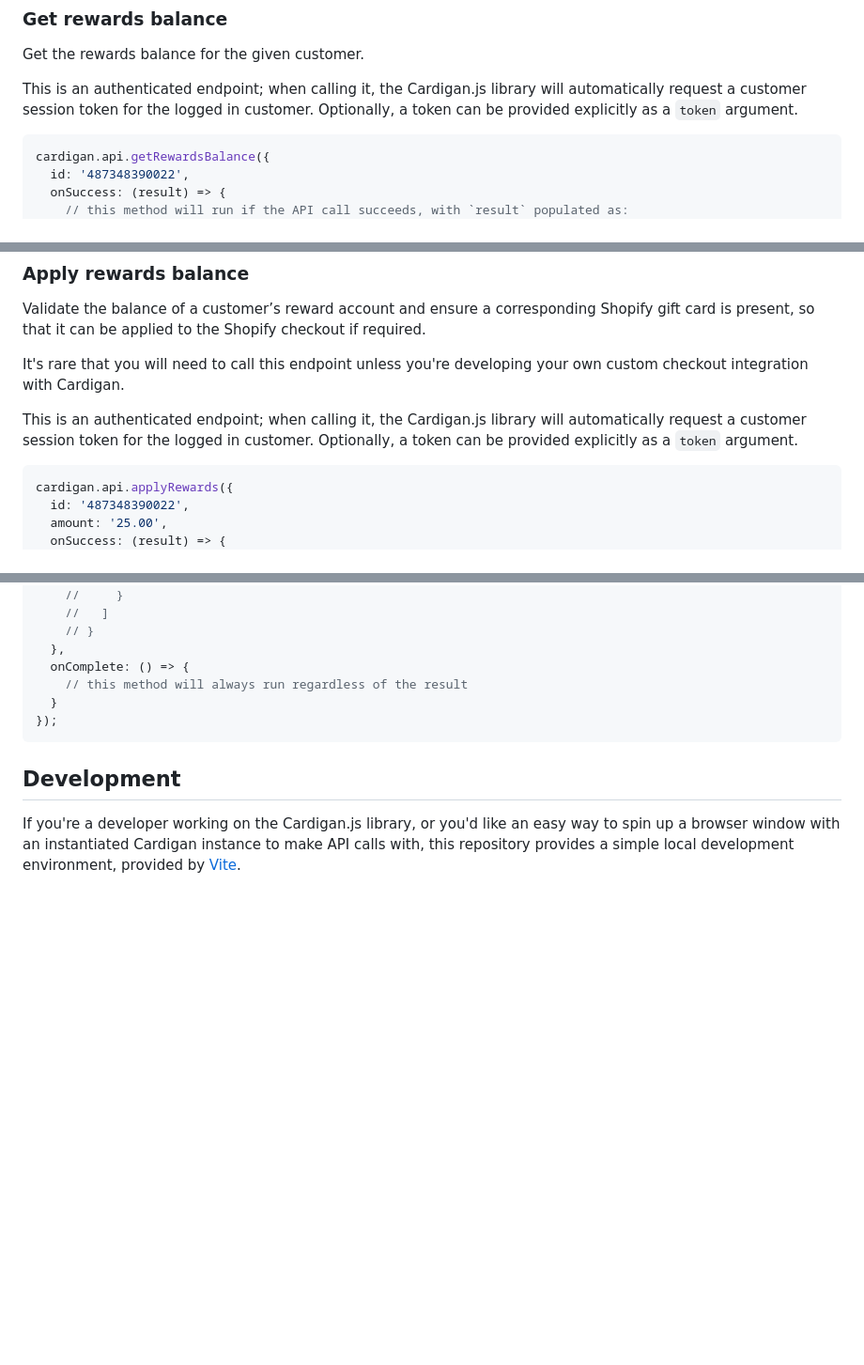
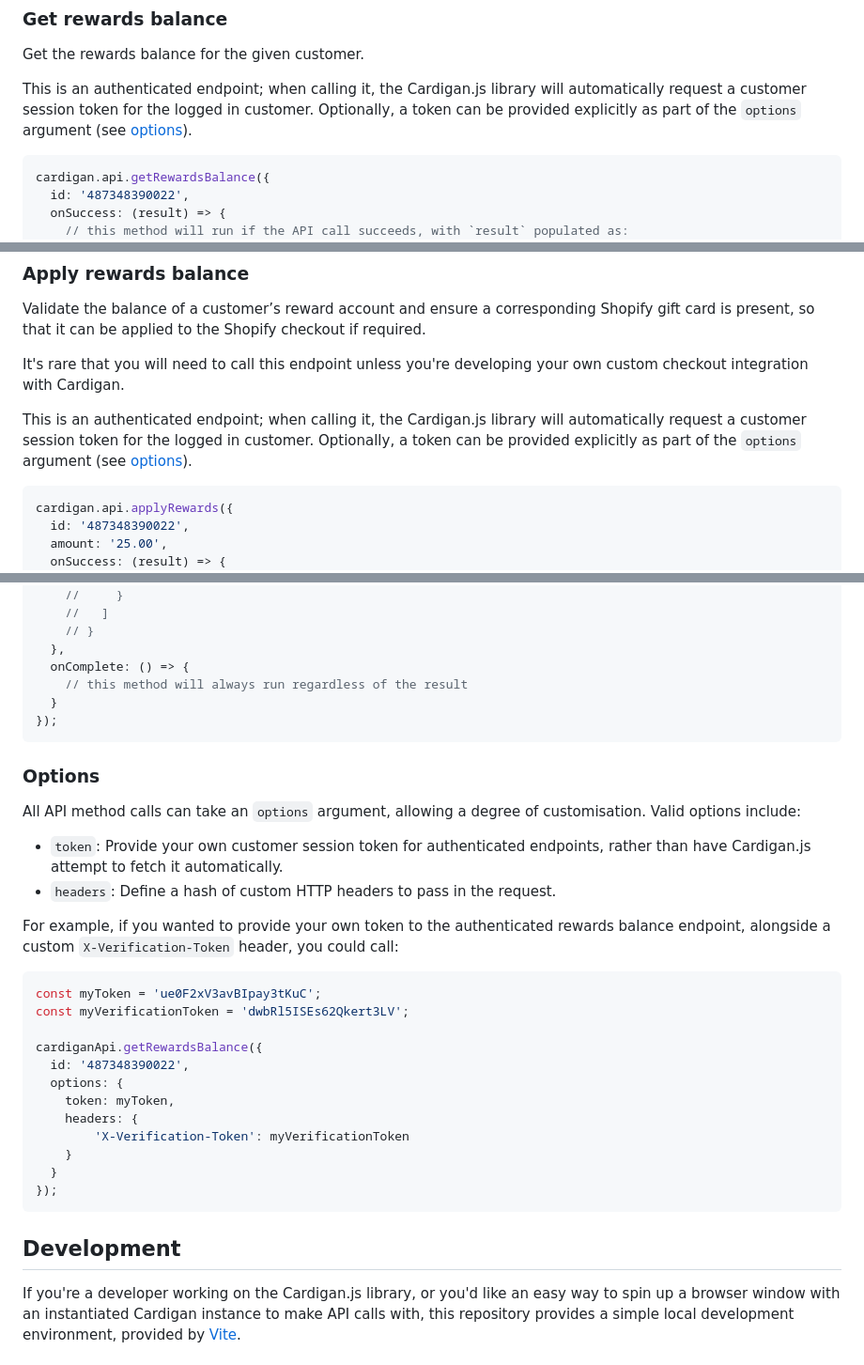
Before and after one commit to runcardigan/cardigan-js, a Markdown page: README.md, 3 parts joined by grey strips. Shown at 94% size. Rendered like a GitHub page; blank space fills up the shorter version.

````diff
--- a/README.md
+++ b/README.md
@@ -154,7 +155,7 @@ cardigan.api.getCardBalance({
 Get the rewards balance for the given customer.
 
 This is an authenticated endpoint; when calling it, the Cardigan.js library will automatically request a customer session token for the logged in customer.
-Optionally, a token can be provided explicitly as a `token` argument.
+Optionally, a token can be provided explicitly as part of the `options` argument (see [options](#options)).
 
 ```js
 cardigan.api.getRewardsBalance({
@@ -229,7 +230,7 @@ Validate the balance of a customer’s reward account and ensure a corresponding
 It's rare that you will need to call this endpoint unless you're developing your own custom checkout integration with Cardigan.
 
 This is an authenticated endpoint; when calling it, the Cardigan.js library will automatically request a customer session token for the logged in customer.
-Optionally, a token can be provided explicitly as a `token` argument.
+Optionally, a token can be provided explicitly as part of the `options` argument (see [options](#options)).
 
 ```js
 cardigan.api.applyRewards({
@@ -352,6 +353,30 @@ cardigan.api.getShopConfig({
 });
 ```
 
+### Options
+All API method calls can take an `options` argument, allowing a degree of customisation.
+Valid options include:
+
+* `token`: Provide your own customer session token for authenticated endpoints, rather than have Cardigan.js attempt to fetch it automatically.
+* `headers`: Define a hash of custom HTTP headers to pass in the request.
+
+For example, if you wanted to provide your own token to the authenticated rewards balance endpoint, alongside a custom `X-Verification-Token` header, you could call:
+
+```js
+const myToken = 'ue0F2xV3avBIpay3tKuC';
+const myVerificationToken = 'dwbRl5ISEs62Qkert3LV';
+
+cardiganApi.getRewardsBalance({
+  id: '487348390022',
+  options: {
+    token: myToken,
+    headers: {
+        'X-Verification-Token': myVerificationToken
+    }
+  }
+});
+```
+
 ## Development
 If you're a developer working on the Cardigan.js library, or you'd like an easy way to spin up a browser window with an instantiated Cardigan instance to make API calls with, this repository provides a simple local development environment, provided by [Vite](https://vitejs.dev).
 
````
Also changed, not shown: other parts of README.md (+1 -0 lines).
